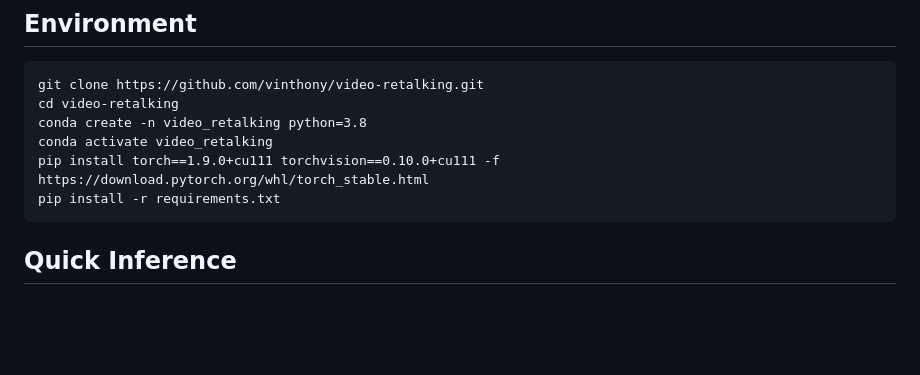
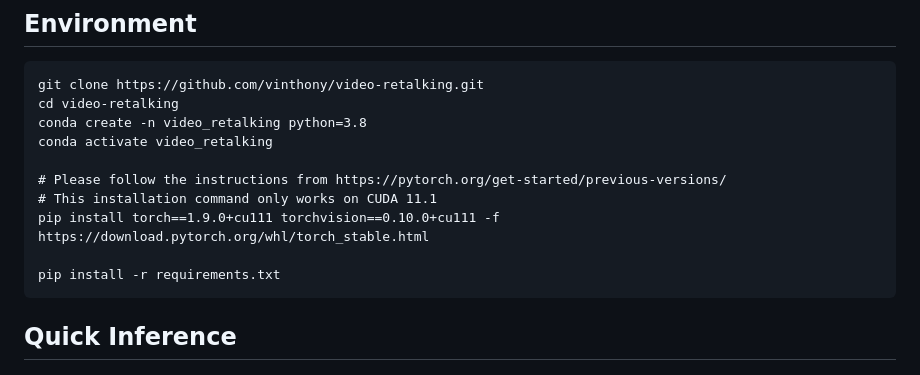
Before and after one commit to OpenTalker/video-retalking, a Markdown page: README.md, the part around the change. GitHub-like rendering; blank space fills up the shorter version.

````diff
--- a/README.md
+++ b/README.md
@@ -48,7 +48,11 @@ git clone https://github.com/vinthony/video-retalking.git
 cd video-retalking
 conda create -n video_retalking python=3.8
 conda activate video_retalking
+
+# Please follow the instructions from https://pytorch.org/get-started/previous-versions/
+# This installation command only works on CUDA 11.1
 pip install torch==1.9.0+cu111 torchvision==0.10.0+cu111 -f https://download.pytorch.org/whl/torch_stable.html
+
 pip install -r requirements.txt
 ```
 
````
